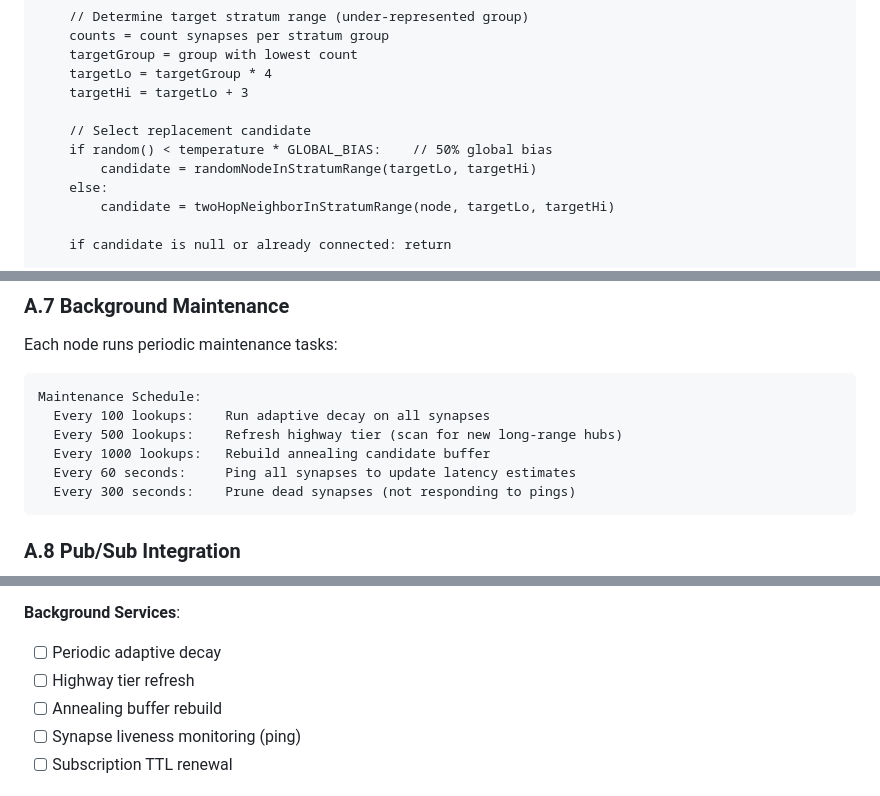
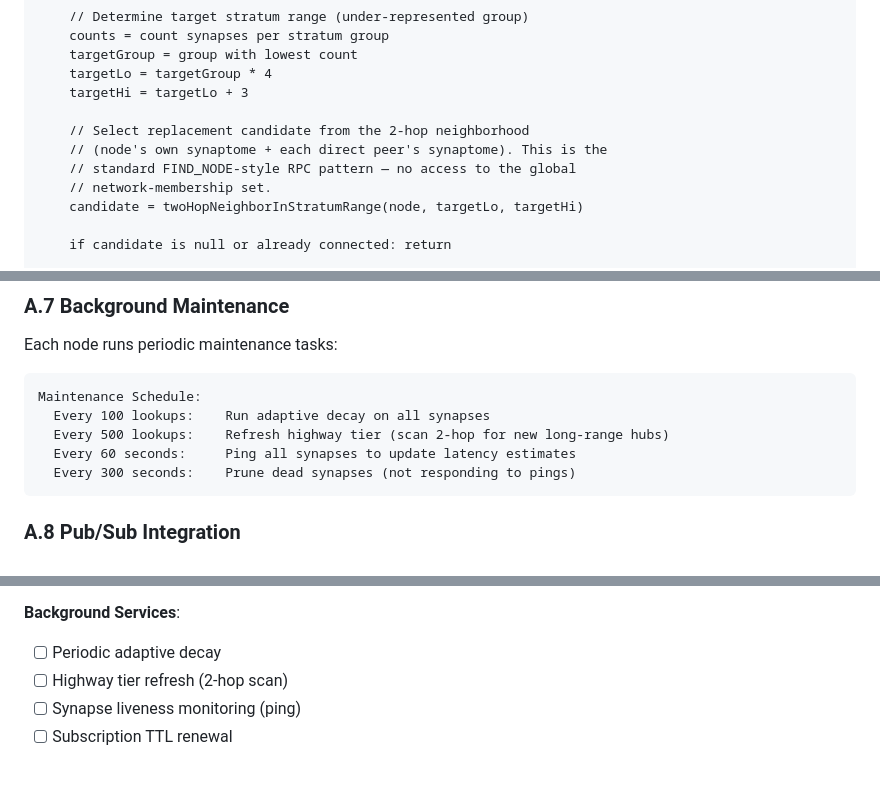
Before and after one commit to axona-net/axona-docs, a Markdown page: Neuromorphic-DHT-Architecture.md, 3 parts joined by grey strips. Drawn GitHub-style.

Commit message:
v0.50.01: Honest annealing — remove global-nodeMap access from all NX protocols
Every NX protocol previously inherited an `_annealBuffer` that snapshotted
`[...this.nodeMap.keys()]` and let a node pick any peer in the entire network
during simulated-annealing exploration. This is an omniscient reach that no
real DHT node could perform. This commit folds `_globalCandidate` into
`_localCandidate` (a legitimate 2-hop FIND_NODE-style scan) in every affected
protocol — NX-1W, NX-2W, NX-3, NX-4, NX-5, NX-6, and N-15W. NX-7 through NX-13
inherit the fix automatically via NX-6.

Verification at 25K nodes shows no performance regression: NX-10 still hits
100% success on every metric including 25% churn, and is statistically
indistinguishable from the explicit-honest NX-14 variant (deltas within ±12ms
/ ±0.1 hops). The cheat was providing no measurable benefit; removing it
makes every published NX number a genuine honest-simulation number.

Also fixes BenchmarkSweep to honor the `benchChurnPct` per-run override, and
updates README + whitepaper to note that runtime access to the global nodeMap
is gone (only the admitted one-time bootstrap remains).

Co-Authored-By: Claude Opus 4.7 (1M context) <noreply@anthropic.com>

````diff
--- a/Neuromorphic-DHT-Architecture.md
+++ b/Neuromorphic-DHT-Architecture.md
@@ -507,11 +507,11 @@ function tryAnneal(node, temperature):
     targetLo = targetGroup * 4
     targetHi = targetLo + 3
 
-    // Select replacement candidate
-    if random() < temperature * GLOBAL_BIAS:    // 50% global bias
-        candidate = randomNodeInStratumRange(targetLo, targetHi)
-    else:
-        candidate = twoHopNeighborInStratumRange(node, targetLo, targetHi)
+    // Select replacement candidate from the 2-hop neighborhood
+    // (node's own synaptome + each direct peer's synaptome). This is the
+    // standard FIND_NODE-style RPC pattern — no access to the global
+    // network-membership set.
+    candidate = twoHopNeighborInStratumRange(node, targetLo, targetHi)
 
     if candidate is null or already connected: return
 
@@ -1657,8 +1657,7 @@ Each node runs periodic maintenance tasks:
 ```
 Maintenance Schedule:
   Every 100 lookups:    Run adaptive decay on all synapses
-  Every 500 lookups:    Refresh highway tier (scan for new long-range hubs)
-  Every 1000 lookups:   Rebuild annealing candidate buffer
+  Every 500 lookups:    Refresh highway tier (scan 2-hop for new long-range hubs)
   Every 60 seconds:     Ping all synapses to update latency estimates
   Every 300 seconds:    Prune dead synapses (not responding to pings)
 ```
@@ -1773,8 +1772,7 @@ A complete implementation requires these components:
 
 **Background Services**:
 - [ ] Periodic adaptive decay
-- [ ] Highway tier refresh
-- [ ] Annealing buffer rebuild
+- [ ] Highway tier refresh (2-hop scan)
 - [ ] Synapse liveness monitoring (ping)
 - [ ] Subscription TTL renewal
 
````
Also changed, not shown: other parts of Neuromorphic-DHT-Architecture.md (+3 -3 lines).
